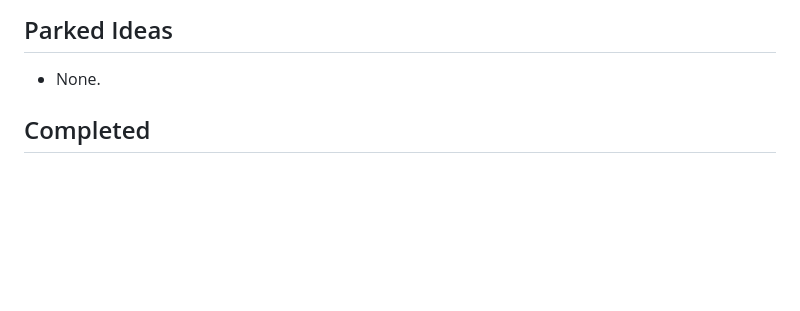
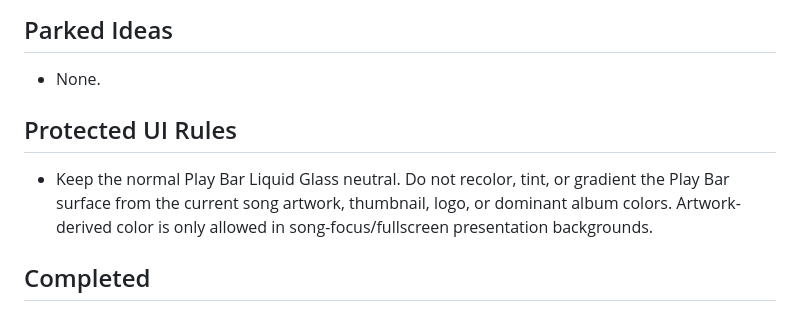
Before and after one commit to leonardzyxu-ui/Music, a Markdown page: MUSIC_FEATURE_QUEUE.md, the part around the change. GitHub-like rendering; blank space fills up the shorter version.

Commit message:
Document neutral Play Bar glass guardrail

```diff
--- a/MUSIC_FEATURE_QUEUE.md
+++ b/MUSIC_FEATURE_QUEUE.md
@@ -11,6 +11,10 @@ instead of interrupting the current task or trusting memory.
 ## Parked Ideas
 
 - None.
+
+## Protected UI Rules
+
+- Keep the normal Play Bar Liquid Glass neutral. Do not recolor, tint, or gradient the Play Bar surface from the current song artwork, thumbnail, logo, or dominant album colors. Artwork-derived color is only allowed in song-focus/fullscreen presentation backgrounds.
 
 ## Completed
 
```
